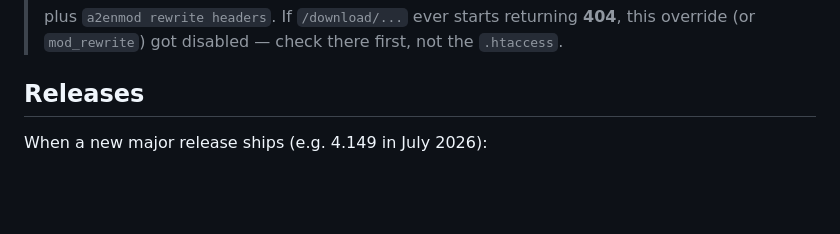
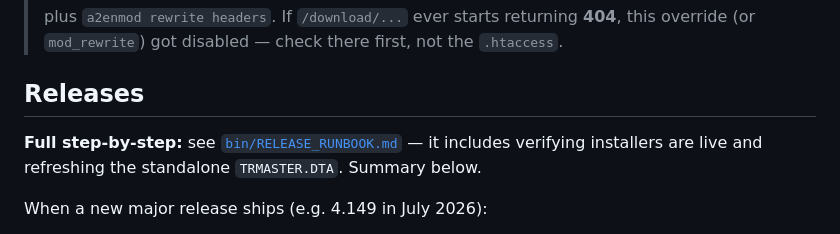
Before and after one commit to TR4W/website, a Markdown page: CLAUDE.md, the part around the change. GitHub-like rendering; blank space fills up the shorter version.

Commit message:
Add release runbook (incl. TRMASTER.DTA refresh); link from CLAUDE.md

```diff
--- a/CLAUDE.md
+++ b/CLAUDE.md
@@ -76,6 +76,9 @@ So a release only changes **one line** here (and the display labels in `index.ht
 
 ## Releases
 
+**Full step-by-step:** see [`bin/RELEASE_RUNBOOK.md`](bin/RELEASE_RUNBOOK.md) — it includes
+verifying installers are live and refreshing the standalone `TRMASTER.DTA`. Summary below.
+
 When a new major release ships (e.g. 4.149 in July 2026):
 
 1. Build the installers (in the TR4W/TR4W repo) and **upload them to the server** under the new
```
Also changed, not shown: bin/RELEASE_RUNBOOK.md (added, +107 -0 lines).
